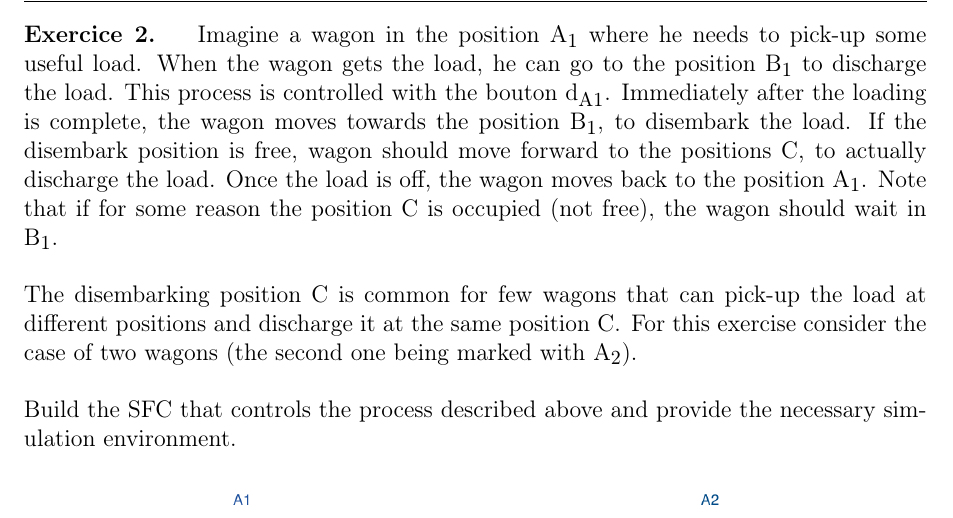
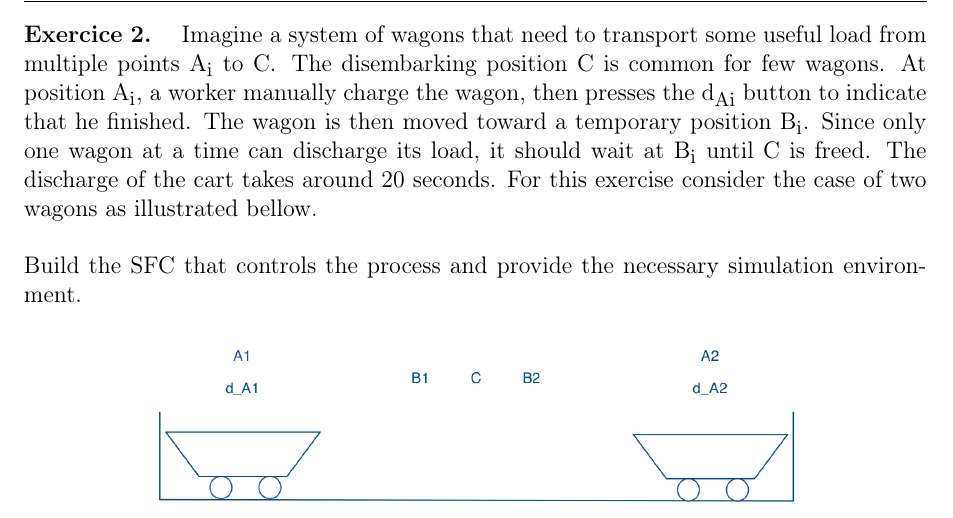
Before and after one commit to BEAMS-EE/ELECH516, a LaTeX document (Labo 3/labo3.tex): part of page 2 of 2, cut at the place of the change. Compiled offline with pdfLaTeX.

Commit message:
[Labo 3] v2.0.0

```diff
--- a/Labo 3/labo3.tex
+++ b/Labo 3/labo3.tex
@@ -35,7 +35,7 @@
 \newcommand{\labTitle}{GRAFCET}
 \newcommand{\labNumber}{3}
 
-\newcommand{\version}{v1.0.0}
+\newcommand{\version}{v2.0.0}
 
 \newcommand{\mnemonic}{ELEC-H-516}
 \newcommand{\courseName}{Programmable Logic Controllers}
@@ -102,11 +102,15 @@ pdfsubject={\labTitle}
 \newpage
 
 \Question{
-	Imagine a wagon in the position $ A_{1} $ where he needs to pick-up some useful load. When the wagon gets the load, he can go to the position $ B_{1} $ to discharge the load. This process is controlled with the bouton $ d_{A1} $. Immediately after the loading is complete, the wagon moves towards the position $ B_{1} $, to disembark the load. If the disembark position is free, wagon should move forward to the positions $ C $, to actually discharge the load. Once the load is off, the wagon moves back to the position $ A_{1} $. Note that if for some reason the position $ C $ is occupied (not free), the wagon should wait in $ B_{1} $.
+	Imagine a system of wagons that need to transport some useful load from multiple points $ A_{i} $ to $ C $.
+	The disembarking position $ C $ is common for few wagons.
+	At position $ A_{i} $, a worker manually charge the wagon, then presses the $ d_{Ai} $ button to indicate that he finished.
+	The wagon is then moved toward a temporary position $ B_{i} $.
+	Since only one wagon at a time can discharge its load, it should wait at $ B_{i} $ until $ C $ is freed.
+	The discharge of the cart takes around 20 seconds.
+	For this exercise consider the case of two wagons as illustrated bellow.
 
-	The disembarking position $ C $ is common for few wagons that can pick-up the load at different positions and discharge it at the same position $ C $. For this exercise consider the case of two wagons (the second one being marked with $ A_{2} $).
-
-	Build the SFC that controls the process described above and provide the necessary simulation environment.
+	Build the SFC that controls the process and provide the necessary simulation environment.
 
 	\begin{figure}[h]
 		\centering
```
